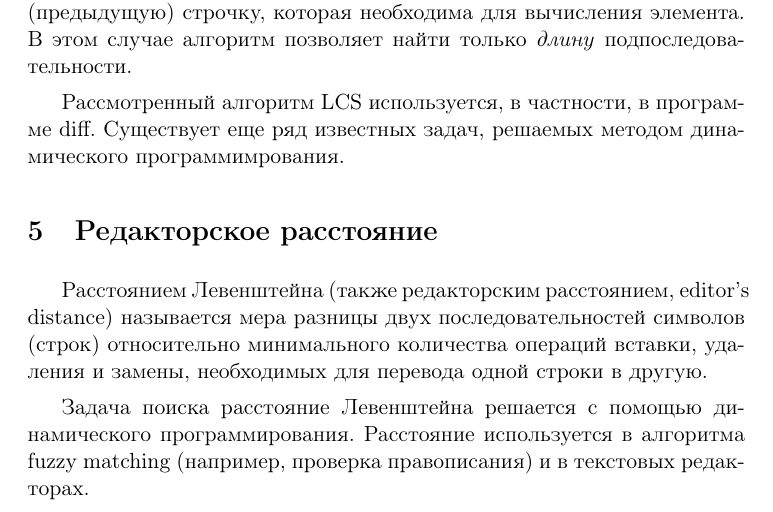
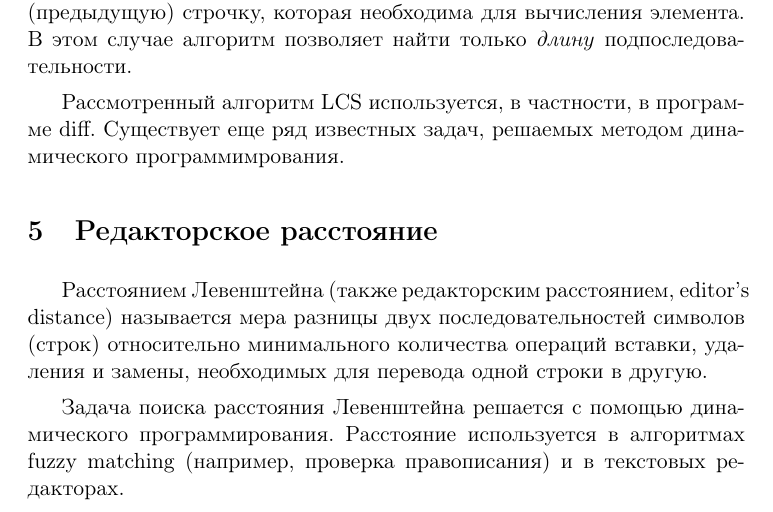
Before and after one commit to master/algo, a LaTeX document (lecture8.tex): part of page 7 of 10, cut so that both start at the same text. Compiled offline with pdfLaTeX.

Commit message:
Yet more typos

```diff
--- a/lecture8.tex
+++ b/lecture8.tex
@@ -251,8 +251,8 @@ $c[i-1, j-1]+1$, иначе вычисляется максимум от сос
 относительно минимального количества операций вставки, удаления и замены,
 необходимых для перевода одной строки в другую.
 
-Задача поиска расстояние Левенштейна решается с помощью динамического
-программирования. Расстояние используется в алгоритма fuzzy matching
+Задача поиска расстояния Левенштейна решается с помощью динамического
+программирования. Расстояние используется в алгоритмах fuzzy matching
 (например, проверка правописания) и в текстовых редакторах.
 
 \section{Задача о перемножение цепочки матриц}
```
